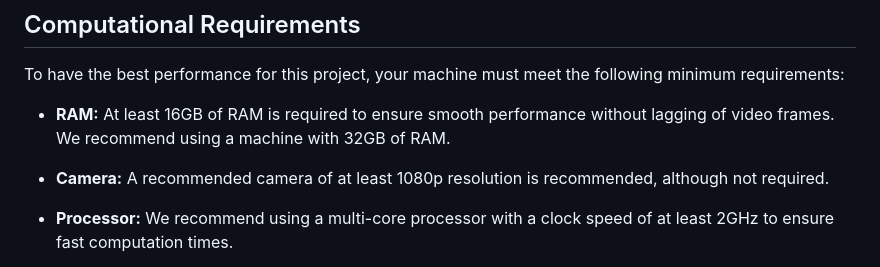
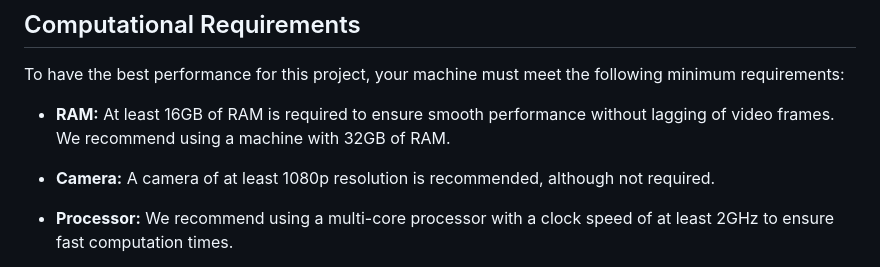
Before and after one commit to olincollege/just-dance, a Markdown page: README.md, the part around the change. Rendered like a GitHub page.

```diff
--- a/README.md
+++ b/README.md
@@ -38,7 +38,7 @@ To have the best performance for this project, your machine must meet the follow
 
 - **RAM:** At least 16GB of RAM is required to ensure smooth performance without lagging of video frames. We recommend using a machine with 32GB of RAM.
 
-- **Camera:** A recommended camera of at least 1080p resolution is recommended, although not required.
+- **Camera:** A camera of at least 1080p resolution is recommended, although not required.
 
 - **Processor:** We recommend using a multi-core processor with a clock speed of at least 2GHz to ensure fast computation times.
 
```
